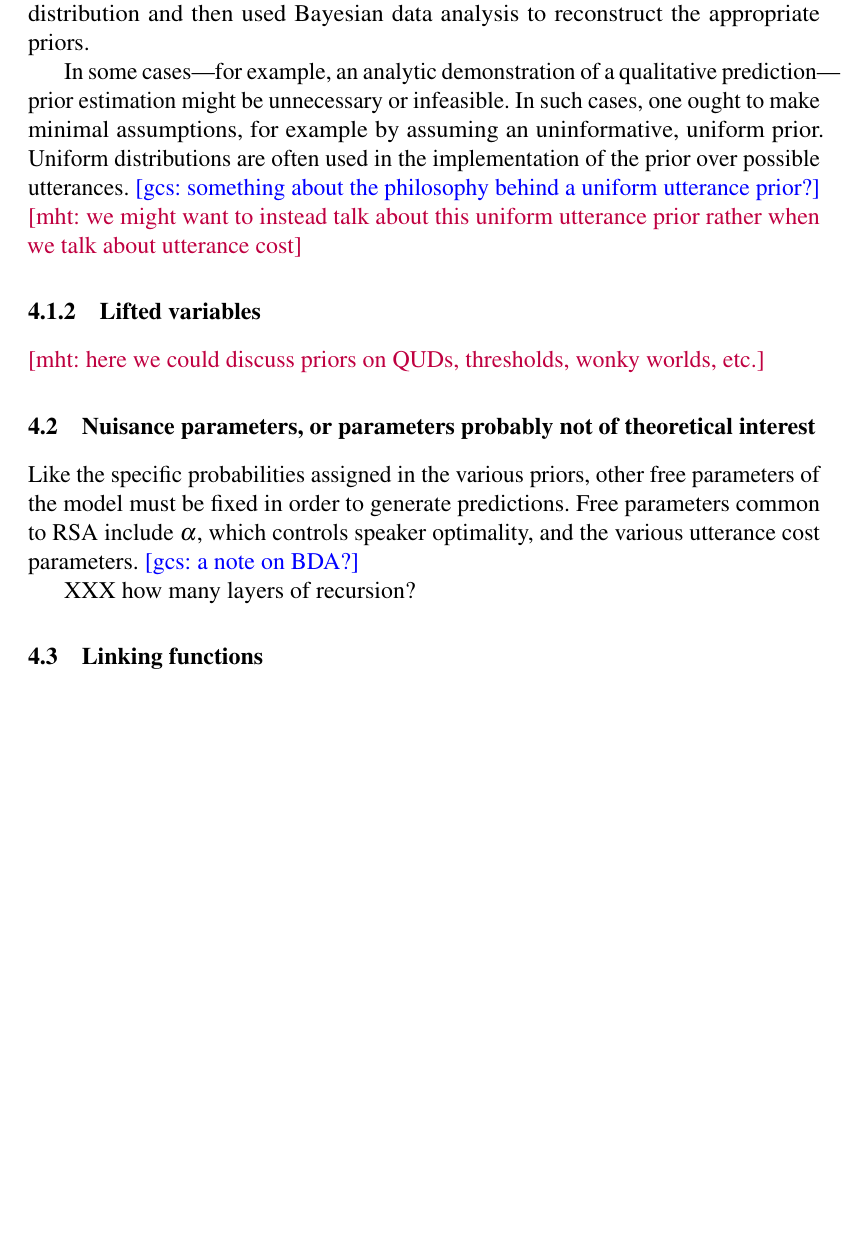
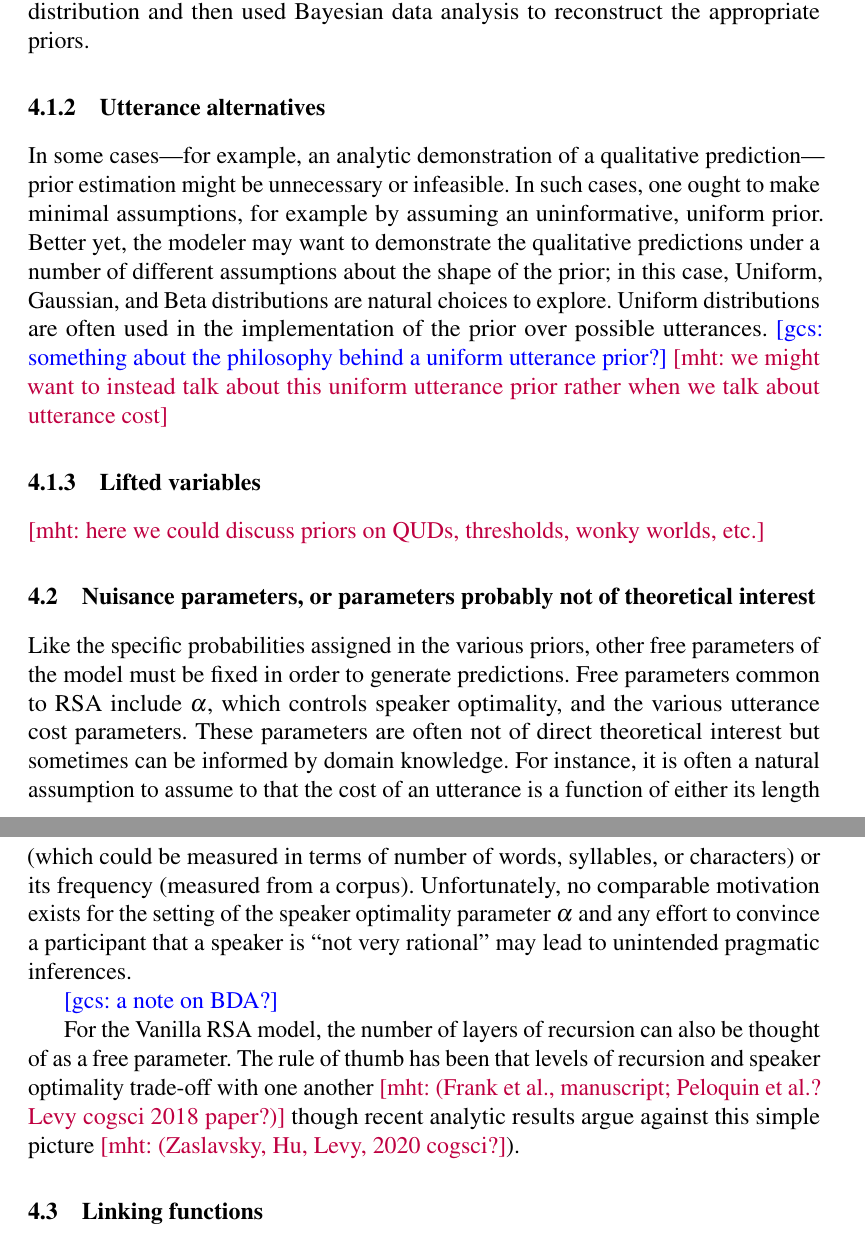
Before and after one commit to gscontras/probLang, a LaTeX document (writing/problang-overview.tex): part of page 20 of 26 before the commit and two parts of pages 20 and 21 of 26 after it, the two joined at a grey line, cut so that both start at the same text, the shorter picture padded with empty space. Compiled offline with pdfLaTeX; a LaTeX package or settings file that is missing is left out.

Commit message:
additions to nuisance parameter subsection

```diff
--- a/writing/problang-overview.tex
+++ b/writing/problang-overview.tex
@@ -392,7 +392,10 @@ Having decided what the relevant alternatives are and how to model them, the tas
 \mht{this makes salient to me the potential differences in the prior over states and the prior over meanings... i think FG12 is more about the prior over meanings, whereas Kao et al is about the prior on states... might we want a little discussion of when to think which?}
 In the generics model, \cite{tesslergoodman2019} employe two techniques: one had participants freely generate categories and then rat the prevalence of a target feature for those categories; another had participants answer targeted questions about the abstract parameters of the prior distribution and then used Bayesian data analysis to reconstruct the appropriate priors. %\gcs{how you estimated the state prior using targeting questions to determine parameters of the relevant distributions}.
 
-In some cases---for example, an analytic demonstration of a qualitative prediction---prior estimation might be unnecessary or infeasible. In such cases, one ought to make minimal assumptions, for example by assuming an uninformative, uniform prior. Uniform distributions are often used in the implementation of the prior over possible utterances. \gcs{something about the philosophy behind a uniform utterance prior?}
+\subsubsection{Utterance alternatives}
+
+In some cases---for example, an analytic demonstration of a qualitative prediction---prior estimation might be unnecessary or infeasible. In such cases, one ought to make minimal assumptions, for example by assuming an uninformative, uniform prior. Better yet, the modeler may want to demonstrate the qualitative predictions under a number of different assumptions about the shape of the prior; in this case, Uniform, Gaussian, and Beta distributions are natural choices to explore.
+Uniform distributions are often used in the implementation of the prior over possible utterances. \gcs{something about the philosophy behind a uniform utterance prior?}
 \mht{we might want to instead talk about this uniform utterance prior rather when we talk about utterance cost}
 
 \subsubsection{Lifted variables}
@@ -401,9 +404,17 @@ In some cases---for example, an analytic demonstration of a qualitative predicti
 
 \subsection{Nuisance parameters, or parameters probably not of theoretical interest}
 
-Like the specific probabilities assigned in the various priors, other free parameters of the model must be fixed in order to generate predictions. Free parameters common to RSA include $\alpha$, which controls speaker optimality, and the various utterance cost parameters. \gcs{a note on BDA?}
+Like the specific probabilities assigned in the various priors, other free parameters of the model must be fixed in order to generate predictions. Free parameters common to RSA include $\alpha$, which controls speaker optimality, and the various utterance cost parameters. These parameters are often not of direct theoretical interest but sometimes can be informed by domain knowledge. For instance, it is often a natural assumption to assume to that the cost of an utterance is a function of either its length (which could be measured in terms of number of words, syllables, or characters) or its frequency (measured from a corpus). Unfortunately,  no comparable motivation exists for the setting of the speaker optimality parameter $\alpha$ and any effort to convince a participant that a speaker is ``not very rational'' may lead to unintended pragmatic inferences.
 
-XXX how many layers of recursion?
+%Even if a
+
+%\cite{yoonetal2017, yoonetal2018}
+\gcs{a note on BDA?}
+
+For the Vanilla RSA model, the number of layers of recursion can also be thought of as a free parameter. The rule of thumb has been that levels of recursion and speaker optimality trade-off with one another \mht{(Frank et al., manuscript; Peloquin et al.?  Levy cogsci 2018 paper?)} though recent analytic results argue against this simple picture \mht{(Zaslavsky, Hu, Levy, 2020 cogsci?}).
+
+
+%XXX how many layers of recursion?
 
 
 \subsection{Linking functions}
```
